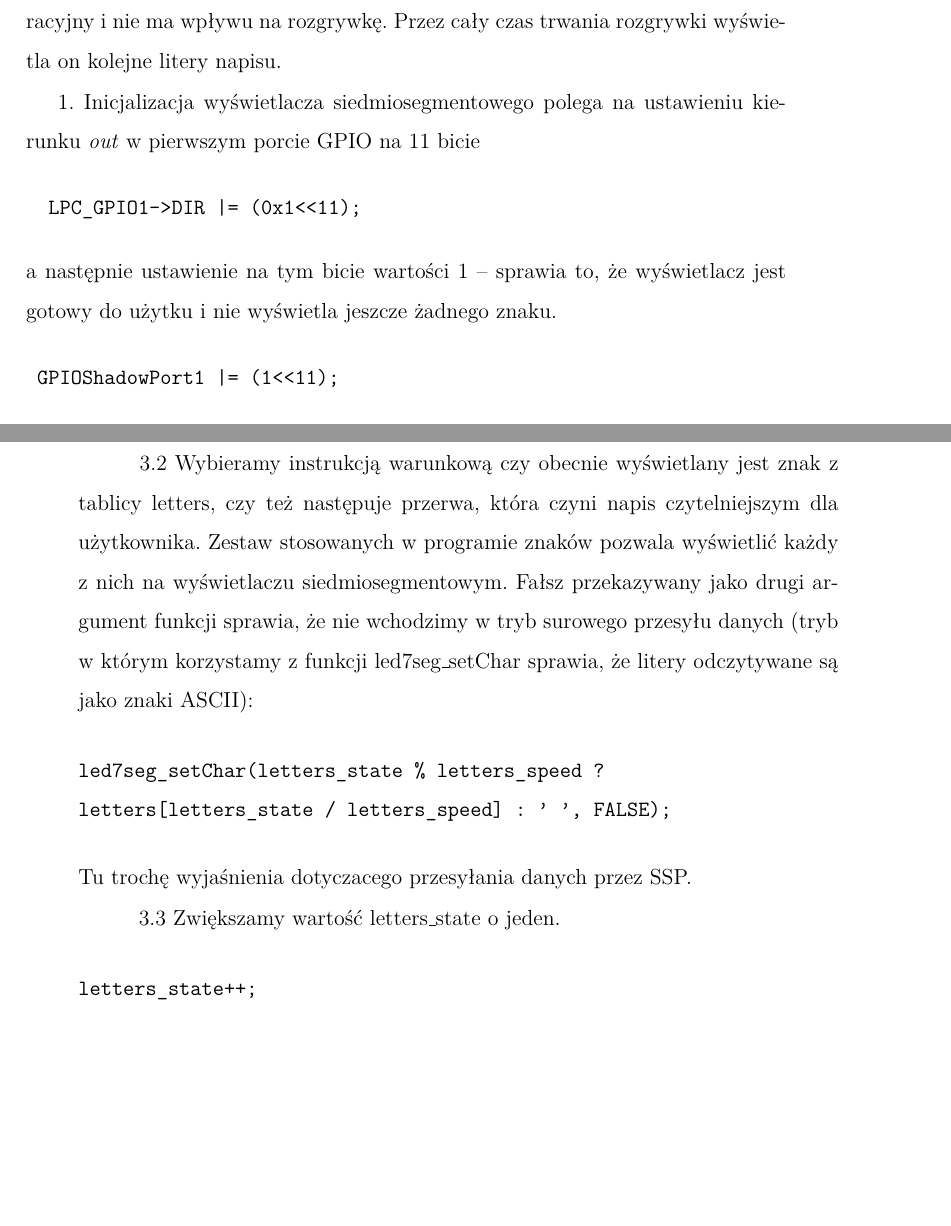
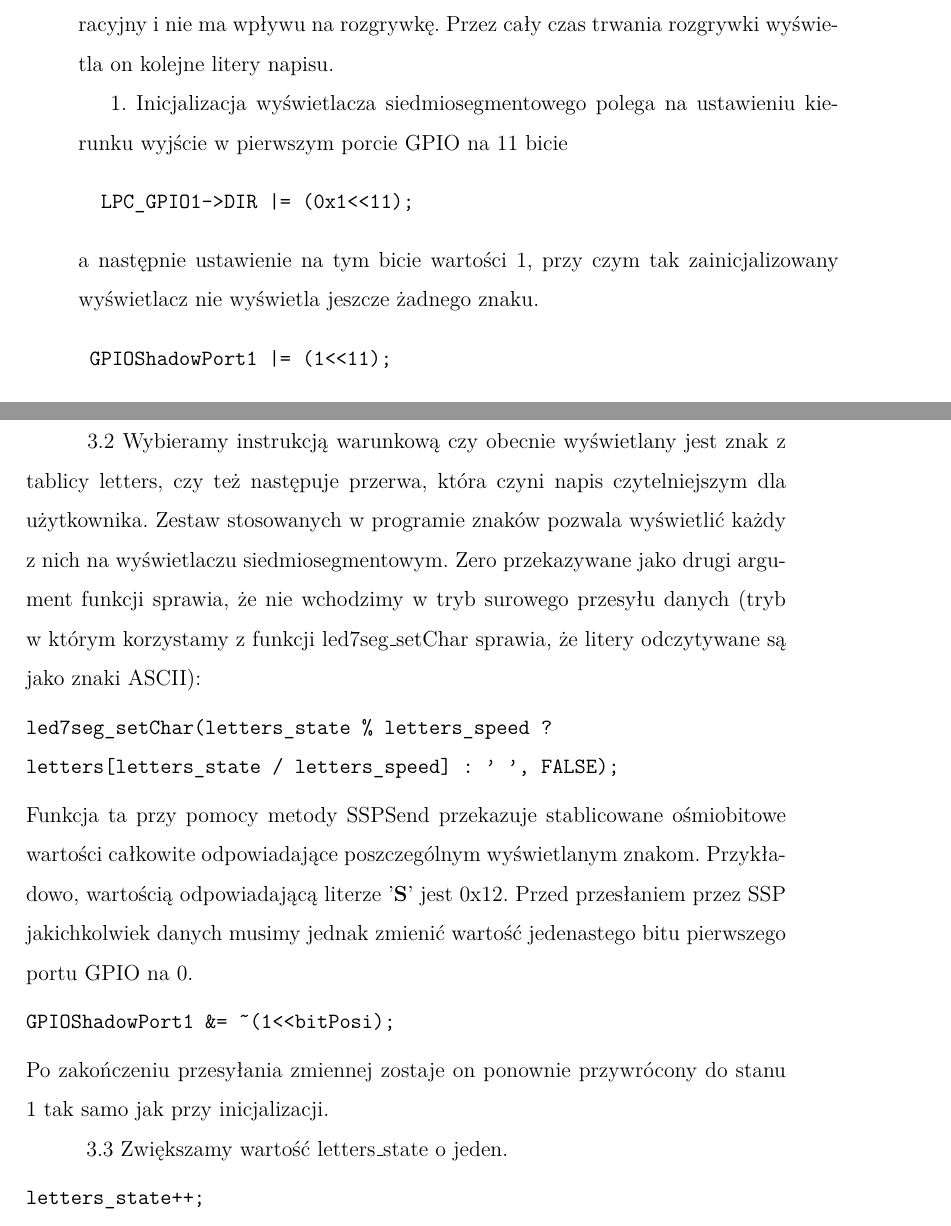
Before and after one commit to Kjawo/EMBEDDEDSYSTEMS, a LaTeX document (Embedded_Systems-Filip_Turoboś,_Krzysztof_Wierzbicki,_Jan_Filipowicz.tex): two parts of pages 8 and 9 of 10 before the commit and two parts of pages 9 and 10 of 12 after it, joined at a grey line, cut so that both start at the same text, the shorter picture padded with empty space. Compiled offline with pdfLaTeX.

Commit message:
Finished 7segment display

```diff
--- a/Embedded_Systems-Filip_Turoboś,_Krzysztof_Wierzbicki,_Jan_Filipowicz.tex
+++ b/Embedded_Systems-Filip_Turoboś,_Krzysztof_Wierzbicki,_Jan_Filipowicz.tex
@@ -273,11 +285,11 @@ Odczytywane przez nas wartości z $ADC$ są liczbami całkowitymi z przedziału
 \subsection{Wyświetlacz siedmiosegmentowy}
 W zaprojektowanej grze wyświetlacz siedmiosegmentowy służy jako element dekoracyjny i nie ma wpływu na rozgrywkę. Przez cały czas trwania rozgrywki wyświetla on kolejne litery napisu.
 
-1. Inicjalizacja wyświetlacza siedmiosegmentowego polega na ustawieniu kierunku \textit{out} w pierwszym porcie GPIO na 11 bicie
+1. Inicjalizacja wyświetlacza siedmiosegmentowego polega na ustawieniu kierunku wyjście w pierwszym porcie GPIO na 11 bicie
 \begin{verbatim}
 		LPC_GPIO1->DIR |= (0x1<<11);
 \end{verbatim}
-a następnie ustawienie na tym bicie wartości 1 -- sprawia to, że wyświetlacz jest gotowy do użytku i nie wyświetla jeszcze żadnego znaku.
+a następnie ustawienie na tym bicie wartości 1, przy czym tak zainicjalizowany wyświetlacz nie wyświetla jeszcze żadnego znaku.
 \begin{verbatim}
  GPIOShadowPort1 |= (1<<11);
 \end{verbatim}
@@ -298,12 +310,16 @@ $\quad$ 3.1 Upewniamy się, że zmienna kontrolująca wartość wyświetlanej li
 letters_state %= letters_size * letters_speed;
 \end{verbatim}
 
-$\quad$ 3.2 Wybieramy instrukcją warunkową czy obecnie wyświetlany jest znak z tablicy letters, czy też następuje przerwa, która czyni napis czytelniejszym dla użytkownika. Zestaw stosowanych w programie znaków pozwala wyświetlić każdy z nich na wyświetlaczu siedmiosegmentowym. Fałsz przekazywany jako drugi argument funkcji sprawia, że nie wchodzimy w tryb surowego przesyłu danych (tryb w którym korzystamy z funkcji led7seg\_setChar sprawia, że litery odczytywane są jako znaki ASCII):
+$\quad$ 3.2 Wybieramy instrukcją warunkową czy obecnie wyświetlany jest znak z tablicy letters, czy też następuje przerwa, która czyni napis czytelniejszym dla użytkownika. Zestaw stosowanych w programie znaków pozwala wyświetlić każdy z nich na wyświetlaczu siedmiosegmentowym. Zero przekazywane jako drugi argument funkcji sprawia, że nie wchodzimy w tryb surowego przesyłu danych (tryb w którym korzystamy z funkcji led7seg\_setChar sprawia, że litery odczytywane są jako znaki ASCII):
 \begin{verbatim}
 led7seg_setChar(letters_state % letters_speed ?
 letters[letters_state / letters_speed] : ' ', FALSE);
 \end{verbatim}
-Tu trochę wyjaśnienia dotyczacego przesyłania danych przez SSP.
+Funkcja ta przy pomocy metody SSPSend przekazuje stablicowane ośmiobitowe wartości całkowite odpowiadające poszczególnym wyświetlanym znakom. Przykładowo, wartością odpowiadającą literze '\textbf{S}' jest 0x12. Przed przesłaniem przez SSP jakichkolwiek danych musimy jednak zmienić wartość jedenastego bitu pierwszego portu GPIO na 0.
+\begin{verbatim}
+GPIOShadowPort1 &= ~(1<<bitPosi);
+\end{verbatim}
+Po zakończeniu przesyłania zmiennej zostaje on ponownie przywrócony do stanu 1 tak samo jak przy inicjalizacji.
 
 $\quad$ 3.3 Zwiększamy wartość letters\_state o jeden.
 \begin{verbatim}
```
Also changed, not shown: Embedded_Systems-Filip_Turoboś,_Krzysztof_Wierzbicki,_Jan_Filipowicz.pdf, Embedded_Systems-Filip_Turoboś,_Krzysztof_Wierzbicki,_Jan_Filipowicz.tex (16 more changed lines).
